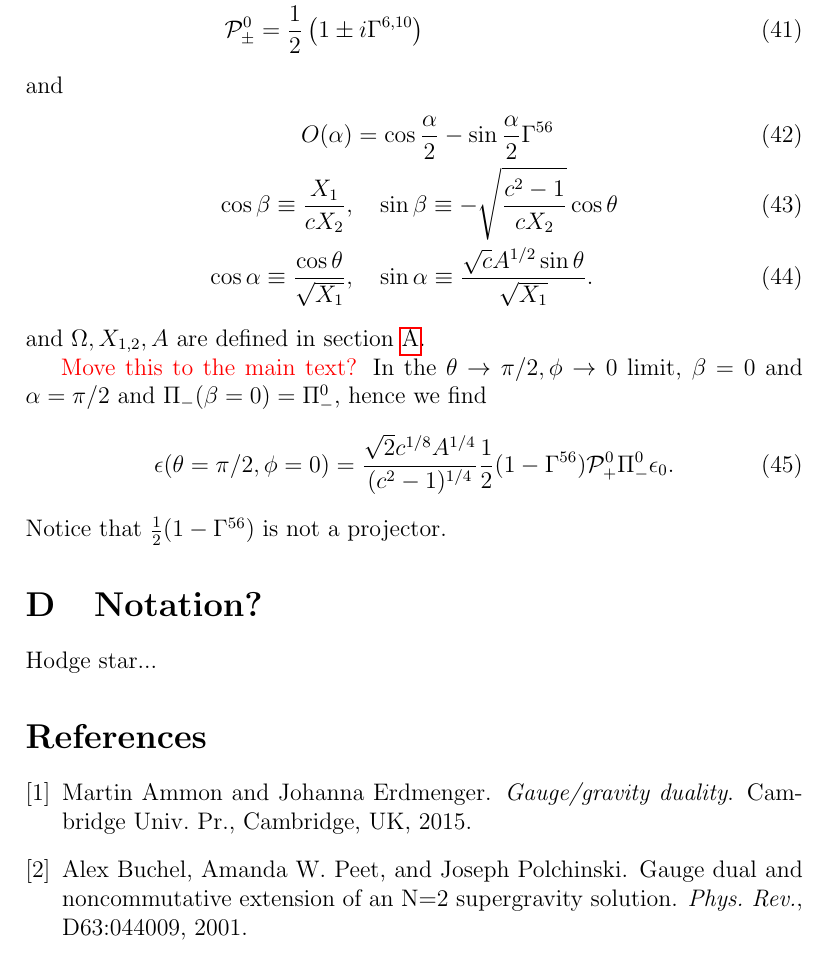
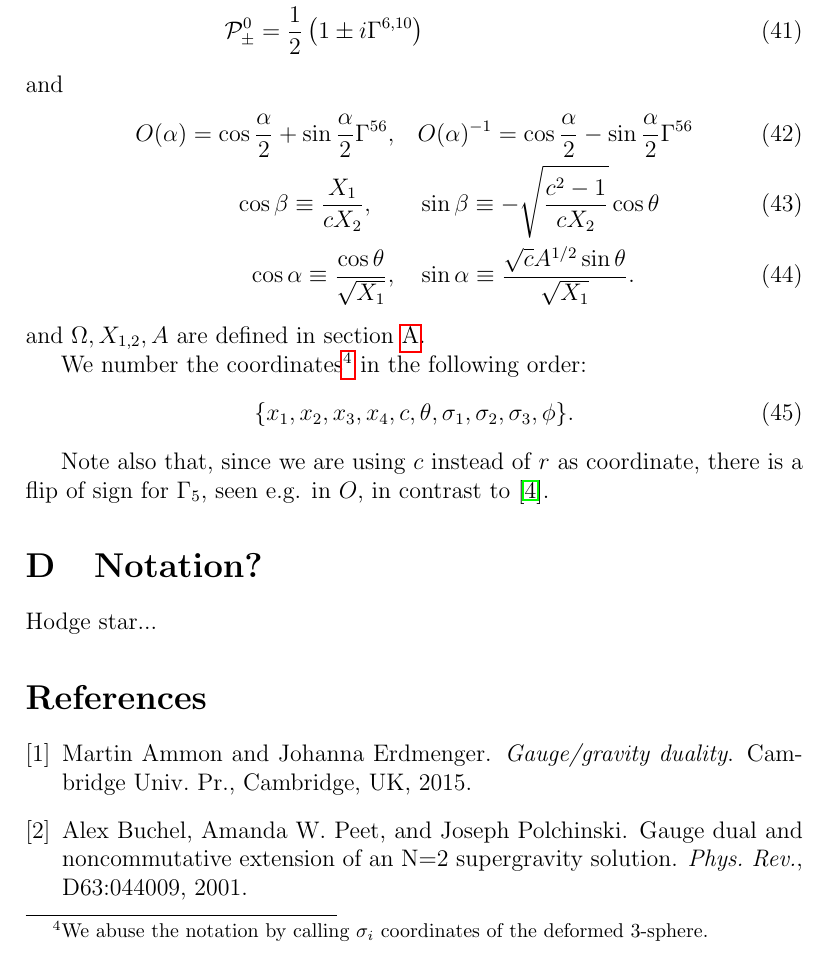
Before and after one commit to yixinyi/D7branePW, a LaTeX document (main.tex, which reads sections/killing_spinor.tex): part of page 12 of 13, cut so that both start at the same text. Compiled offline with pdfLaTeX.

Commit message:
sign of O, because we are in c-coord. Removed the classical spinor

```diff
--- a/sections/killing_spinor.tex
+++ b/sections/killing_spinor.tex
@@ -16,22 +16,21 @@ where the projectors are
 \end{align}
 and
 \begin{align}
-O(\alpha)  &=
-\cos\frac{\alpha}{2} - \sin\frac{\alpha}{2}\Gamma^{5 6}\\
-\cos\beta \equiv \frac{X_1}{c X_2},
+O(\alpha) = \cos\frac{\alpha}{2} + \sin\frac{\alpha}{2}\Gamma^{5 6},
+&\quad
+O(\alpha)^{-1} = \cos\frac{\alpha}{2} - \sin\frac{\alpha}{2}\Gamma^{5 6}\\
+\cos\beta \equiv \frac{X_1}{c X_2}, \quad
 &\quad
 \sin\beta \equiv -\sqrt{\frac{c^2 - 1}{c X_2}}\cos\theta\\
-\cos\alpha \equiv \frac{\cos\theta}{\sqrt{X_1}}, &\quad
+\cos\alpha \equiv \frac{\cos\theta}{\sqrt{X_1}},
+&\quad
 \sin\alpha \equiv \frac{\sqrt{c}A^{1/2}\sin\theta}{\sqrt{X_1}}.
 \end{align}
 and $\Omega, X_{1,2}, A$ are defined in section \ref{sec:metric}.
 
+We number the coordinates\footnote{We abuse the notation by calling $\sigma_i$ coordinates of the deformed 3-sphere.} in the following order:
+\begin{equation}
+ \{x_1, x_2, x_3, x_4, c, \theta, \sigma_1, \sigma_2, \sigma_3, \phi\}.
+\end{equation}
 
-\comment{Move this to the main text?}
-In the  $\theta\to\pi/2, \phi \to 0$ limit,
-$\beta = 0$ and $\alpha = \pi/2$ and $\Pi_-(\beta=0) = \Pi_-^0$, hence we find
-\begin{align}\label{eq: KillingSpinorClassic}
-\epsilon(\theta=\pi/2,\phi=0) = \frac{\sqrt{2}c^{1/8}A^{1/4}}{(c^2-1)^{1/4}}
-\frac{1}{2}(1-\Gamma^{56})\mathcal{P}_+^{0} \Pi^0_-\epsilon_0.
-\end{align}
-Notice that $\frac{1}{2}(1-\Gamma^{56})$ is not a projector.
+Note also that, since we are using $c$ instead of $r$ as coordinate, there is a flip of sign for $\Gamma_5$, seen e.g. in $O$, in contrast to \cite{Pilch:2003jg}.
```
